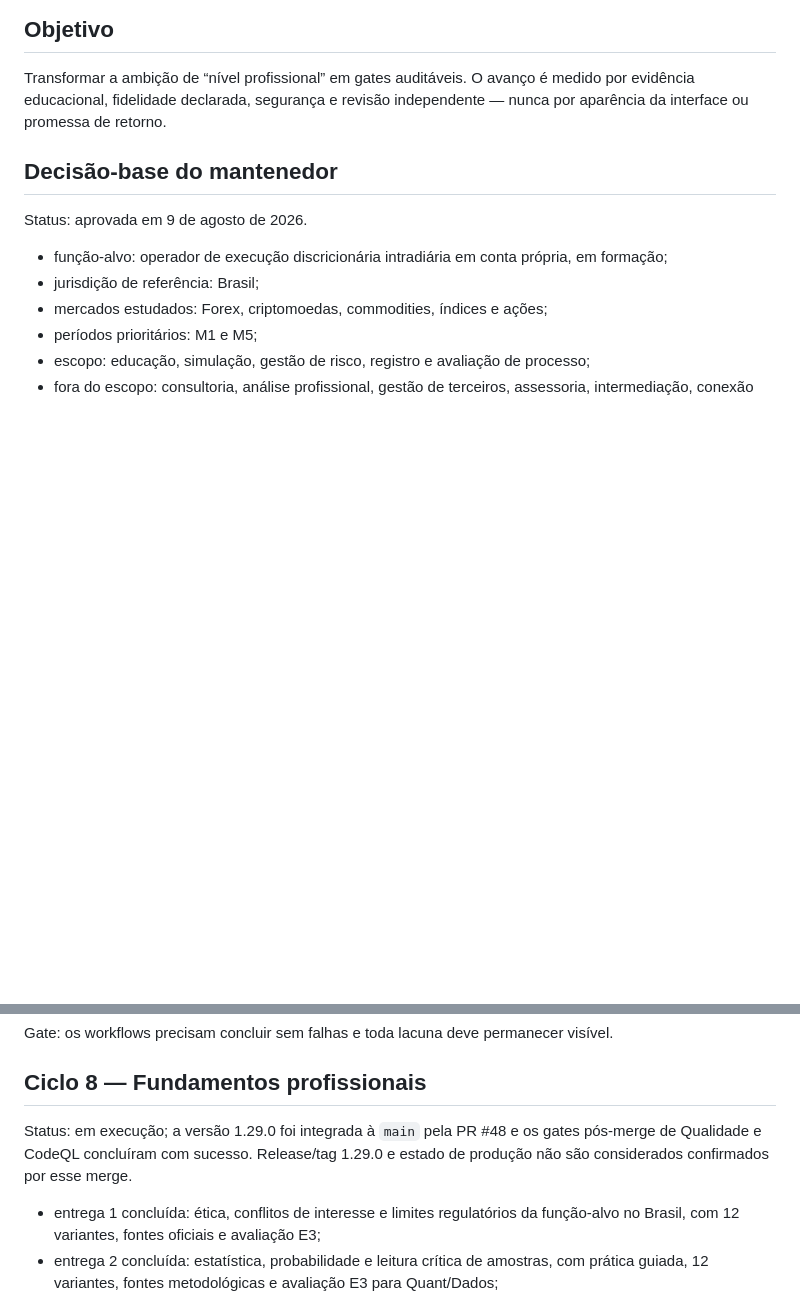
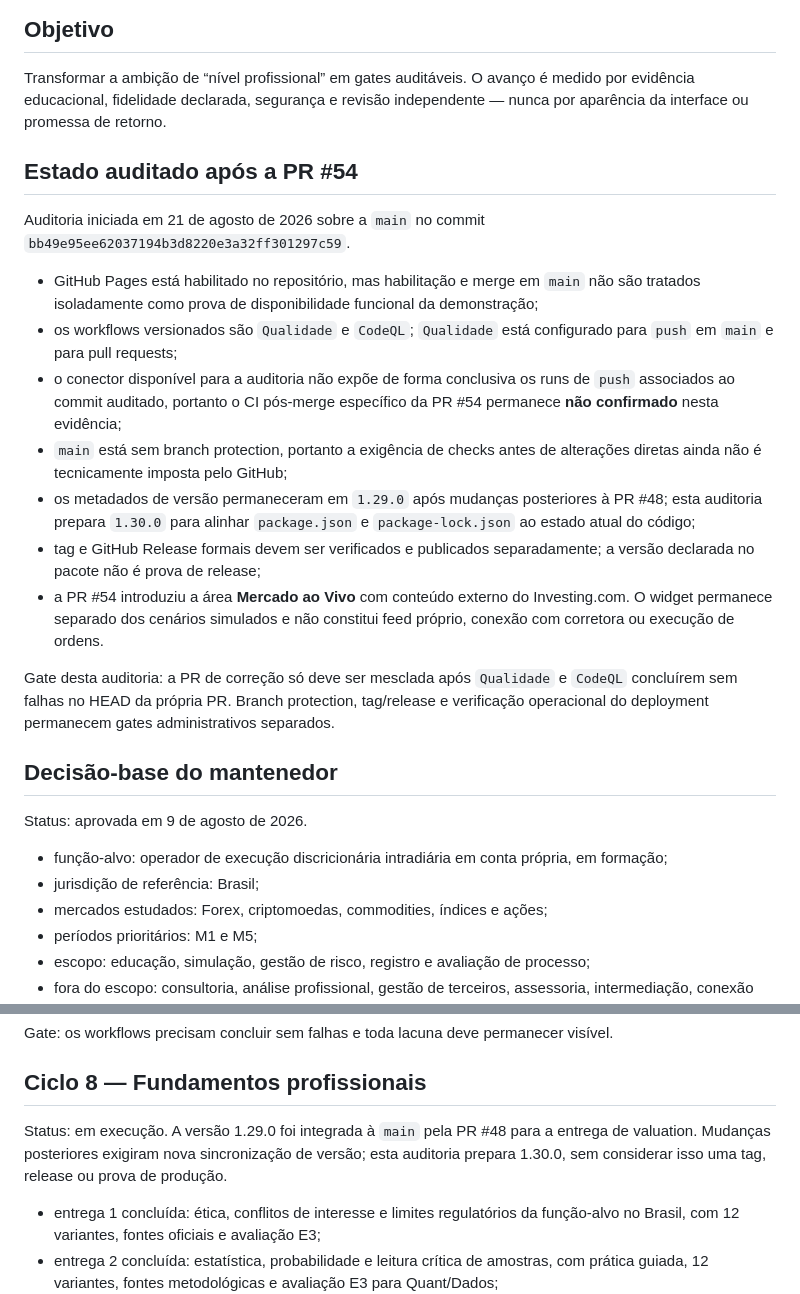
Before and after one commit to detritoscosmico/suzy-command-center, a Markdown page: docs/roadmap-prontidao-institucional.md, 2 parts joined by grey strips. Rendered like a GitHub page; blank space fills up the shorter version.

Commit message:
Registrar auditoria pós-PR #54 no roadmap

```diff
--- a/docs/roadmap-prontidao-institucional.md
+++ b/docs/roadmap-prontidao-institucional.md
@@ -3,6 +3,20 @@
 ## Objetivo
 
 Transformar a ambição de “nível profissional” em gates auditáveis. O avanço é medido por evidência educacional, fidelidade declarada, segurança e revisão independente — nunca por aparência da interface ou promessa de retorno.
+
+## Estado auditado após a PR #54
+
+Auditoria iniciada em 21 de agosto de 2026 sobre a `main` no commit `bb49e95ee62037194b3d8220e3a32ff301297c59`.
+
+- GitHub Pages está habilitado no repositório, mas habilitação e merge em `main` não são tratados isoladamente como prova de disponibilidade funcional da demonstração;
+- os workflows versionados são `Qualidade` e `CodeQL`; `Qualidade` está configurado para `push` em `main` e para pull requests;
+- o conector disponível para a auditoria não expõe de forma conclusiva os runs de `push` associados ao commit auditado, portanto o CI pós-merge específico da PR #54 permanece **não confirmado** nesta evidência;
+- `main` está sem branch protection, portanto a exigência de checks antes de alterações diretas ainda não é tecnicamente imposta pelo GitHub;
+- os metadados de versão permaneceram em `1.29.0` após mudanças posteriores à PR #48; esta auditoria prepara `1.30.0` para alinhar `package.json` e `package-lock.json` ao estado atual do código;
+- tag e GitHub Release formais devem ser verificados e publicados separadamente; a versão declarada no pacote não é prova de release;
+- a PR #54 introduziu a área **Mercado ao Vivo** com conteúdo externo do Investing.com. O widget permanece separado dos cenários simulados e não constitui feed próprio, conexão com corretora ou execução de ordens.
+
+Gate desta auditoria: a PR de correção só deve ser mesclada após `Qualidade` e `CodeQL` concluírem sem falhas no HEAD da própria PR. Branch protection, tag/release e verificação operacional do deployment permanecem gates administrativos separados.
 
 ## Decisão-base do mantenedor
 
@@ -32,7 +46,7 @@ Gate: os workflows precisam concluir sem falhas e toda lacuna deve permanecer vi
 
 ## Ciclo 8 — Fundamentos profissionais
 
-Status: em execução; a versão 1.29.0 foi integrada à `main` pela PR #48 e os gates pós-merge de Qualidade e CodeQL concluíram com sucesso. Release/tag 1.29.0 e estado de produção não são considerados confirmados por esse merge.
+Status: em execução. A versão 1.29.0 foi integrada à `main` pela PR #48 para a entrega de valuation. Mudanças posteriores exigiram nova sincronização de versão; esta auditoria prepara 1.30.0, sem considerar isso uma tag, release ou prova de produção.
 
 - entrega 1 concluída: ética, conflitos de interesse e limites regulatórios da função-alvo no Brasil, com 12 variantes, fontes oficiais e avaliação E3;
 - entrega 2 concluída: estatística, probabilidade e leitura crítica de amostras, com prática guiada, 12 variantes, fontes metodológicas e avaliação E3 para Quant/Dados;
```
